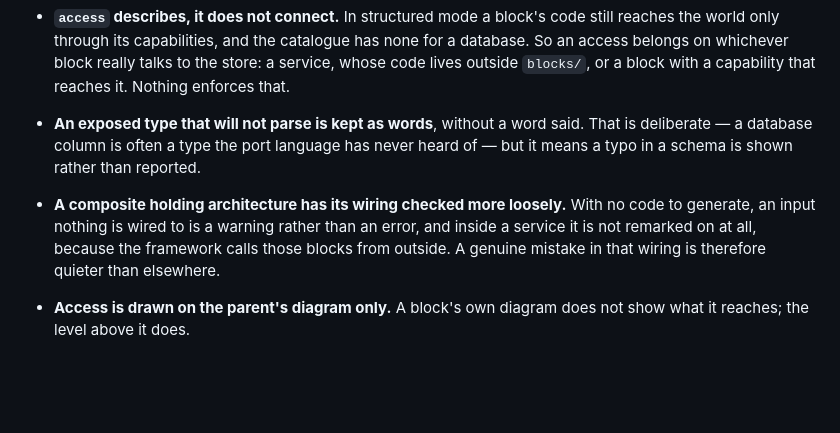
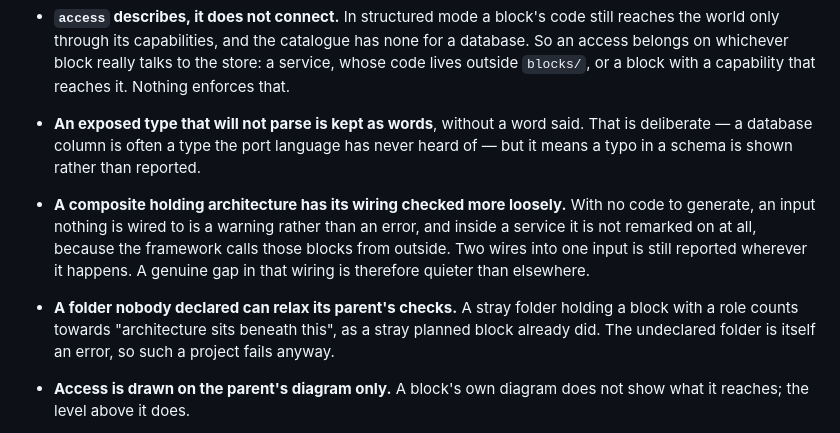
Before and after one commit to quinngifford/Fragmentor, a Markdown page: STATUS.md, the part around the change. Drawn GitHub-style; blank space fills up the shorter version.

Commit message:
Record what the review left standing
Co-Authored-By: Claude Opus 5 <noreply@anthropic.com>

```diff
--- a/STATUS.md
+++ b/STATUS.md
@@ -37,7 +37,8 @@ A diagram can now hold the whole system, not only its functions. A block carries
 - **A role is the agent's to write**, as `planned` is. There is no control in the application for making a block a database or taking the role off again.
 - **`access` describes, it does not connect.** In structured mode a block's code still reaches the world only through its capabilities, and the catalogue has none for a database. So an access belongs on whichever block really talks to the store: a service, whose code lives outside `blocks/`, or a block with a capability that reaches it. Nothing enforces that.
 - **An exposed type that will not parse is kept as words**, without a word said. That is deliberate — a database column is often a type the port language has never heard of — but it means a typo in a schema is shown rather than reported.
-- **A composite holding architecture has its wiring checked more loosely.** With no code to generate, an input nothing is wired to is a warning rather than an error, and inside a service it is not remarked on at all, because the framework calls those blocks from outside. A genuine mistake in that wiring is therefore quieter than elsewhere.
+- **A composite holding architecture has its wiring checked more loosely.** With no code to generate, an input nothing is wired to is a warning rather than an error, and inside a service it is not remarked on at all, because the framework calls those blocks from outside. Two wires into one input is still reported wherever it happens. A genuine gap in that wiring is therefore quieter than elsewhere.
+- **A folder nobody declared can relax its parent's checks.** A stray folder holding a block with a role counts towards "architecture sits beneath this", as a stray planned block already did. The undeclared folder is itself an error, so such a project fails anyway.
 - **Access is drawn on the parent's diagram only.** A block's own diagram does not show what it reaches; the level above it does.
 
 - **Planned blocks are the agent's to mark.** There is no control in the application for declaring a block planned or taking the flag off. The agent writes `"planned": true` into the block's file, as it writes everything else about a block.
```
